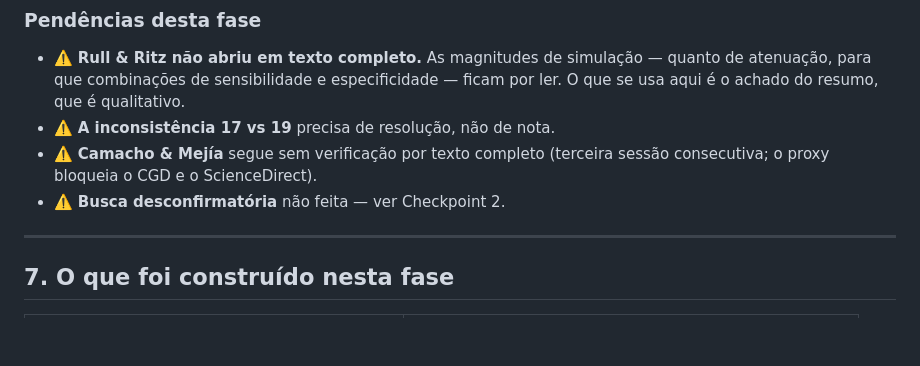
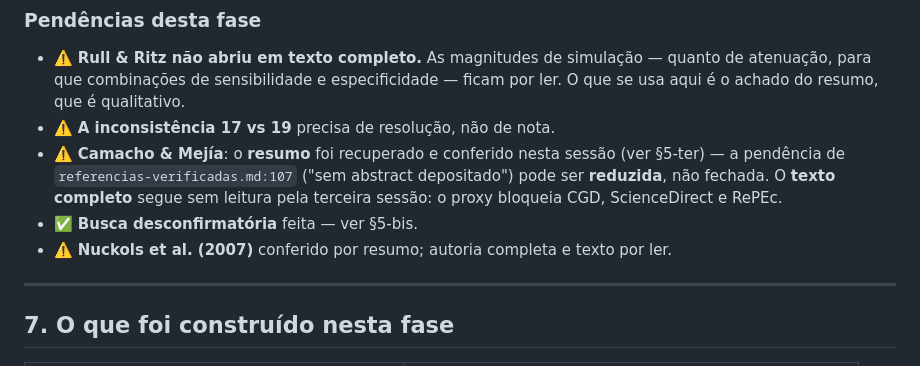
Before and after one commit to fcarva/projeto-pesquisa, a Markdown page: docs/ars/12-rota1-fase2-medida.md, the part around one of its changes. Drawn GitHub-style; blank space fills up the shorter version.

```diff
--- a/docs/ars/12-rota1-fase2-medida.md
+++ b/docs/ars/12-rota1-fase2-medida.md
@@ -217,9 +289,12 @@ cultura funcionam bem. **Não foi feita**, e fica declarada como pendência.
   quanto de atenuação, para que combinações de sensibilidade e especificidade —
   ficam por ler. O que se usa aqui é o achado do resumo, que é qualitativo.
 - ⚠️ **A inconsistência 17 vs 19** precisa de resolução, não de nota.
-- ⚠️ **Camacho & Mejía** segue sem verificação por texto completo (terceira
-  sessão consecutiva; o proxy bloqueia o CGD e o ScienceDirect).
-- ⚠️ **Busca desconfirmatória** não feita — ver Checkpoint 2.
+- ⚠️ **Camacho & Mejía**: o **resumo** foi recuperado e conferido nesta sessão
+  (ver §5-ter) — a pendência de `referencias-verificadas.md:107` ("sem abstract
+  depositado") pode ser **reduzida**, não fechada. O **texto completo** segue
+  sem leitura pela terceira sessão: o proxy bloqueia CGD, ScienceDirect e RePEc.
+- ✅ **Busca desconfirmatória** feita — ver §5-bis.
+- ⚠️ **Nuckols et al. (2007)** conferido por resumo; autoria completa e texto por ler.
 
 ---
 
```
Also changed, not shown: other parts of docs/ars/12-rota1-fase2-medida.md (+79 -7 lines).
